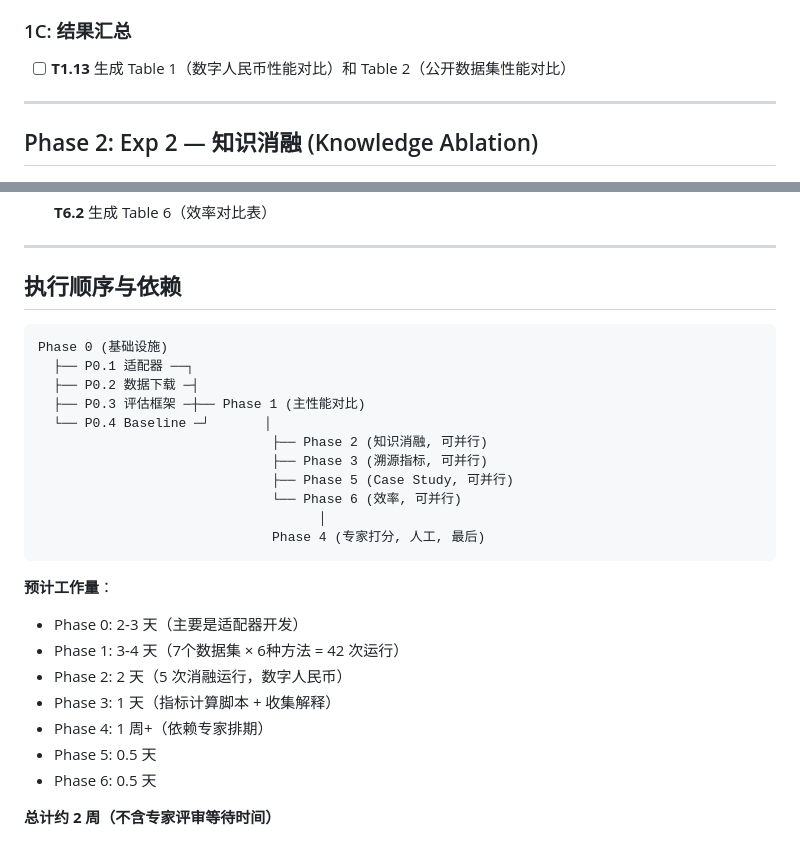
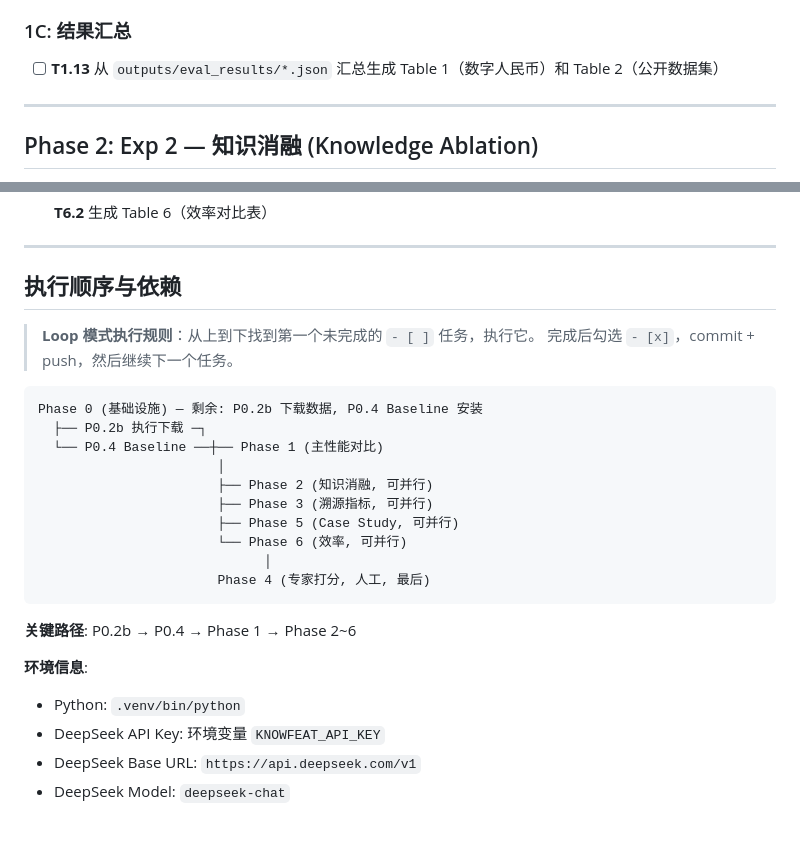
Before and after one commit to youchengsong/large-llm-create-feature, a Markdown page: todo.md, 2 parts joined by grey strips. Drawn GitHub-style.

````diff
--- a/todo.md
+++ b/todo.md
@@ -83,7 +110,7 @@
 
 ### 1C: 结果汇总
 
-- [ ] **T1.13** 生成 Table 1（数字人民币性能对比）和 Table 2（公开数据集性能对比）
+- [ ] **T1.13** 从 `outputs/eval_results/*.json` 汇总生成 Table 1（数字人民币）和 Table 2（公开数据集）
 
 ---
 
@@ -163,27 +190,26 @@
 
 ## 执行顺序与依赖
 
+> **Loop 模式执行规则**：从上到下找到第一个未完成的 `- [ ]` 任务，执行它。
+> 完成后勾选 `- [x]`，commit + push，然后继续下一个任务。
+
 ```
-Phase 0 (基础设施)
-  ├── P0.1 适配器 ──┐
-  ├── P0.2 数据下载 ─┤
-  ├── P0.3 评估框架 ─┼── Phase 1 (主性能对比)
-  └── P0.4 Baseline ─┘       │
-                              ├── Phase 2 (知识消融, 可并行)
-                              ├── Phase 3 (溯源指标, 可并行)
-                              ├── Phase 5 (Case Study, 可并行)
-                              └── Phase 6 (效率, 可并行)
-                                    │
-                              Phase 4 (专家打分, 人工, 最后)
+Phase 0 (基础设施) — 剩余: P0.2b 下载数据, P0.4 Baseline 安装
+  ├── P0.2b 执行下载 ─┐
+  └── P0.4 Baseline ──┼── Phase 1 (主性能对比)
+                       │
+                       ├── Phase 2 (知识消融, 可并行)
+                       ├── Phase 3 (溯源指标, 可并行)
+                       ├── Phase 5 (Case Study, 可并行)
+                       └── Phase 6 (效率, 可并行)
+                             │
+                       Phase 4 (专家打分, 人工, 最后)
 ```
 
-**预计工作量**：
-- Phase 0: 2-3 天（主要是适配器开发）
-- Phase 1: 3-4 天（7个数据集 × 6种方法 = 42 次运行）
-- Phase 2: 2 天（5 次消融运行，数字人民币）
-- Phase 3: 1 天（指标计算脚本 + 收集解释）
-- Phase 4: 1 周+（依赖专家排期）
-- Phase 5: 0.5 天
-- Phase 6: 0.5 天
+**关键路径**: P0.2b → P0.4 → Phase 1 → Phase 2~6
 
-**总计约 2 周（不含专家评审等待时间）**
+**环境信息**:
+- Python: `.venv/bin/python`
+- DeepSeek API Key: 环境变量 `KNOWFEAT_API_KEY`
+- DeepSeek Base URL: `https://api.deepseek.com/v1`
+- DeepSeek Model: `deepseek-chat`
````
Also changed, not shown: other parts of todo.md (+39 -12 lines).
